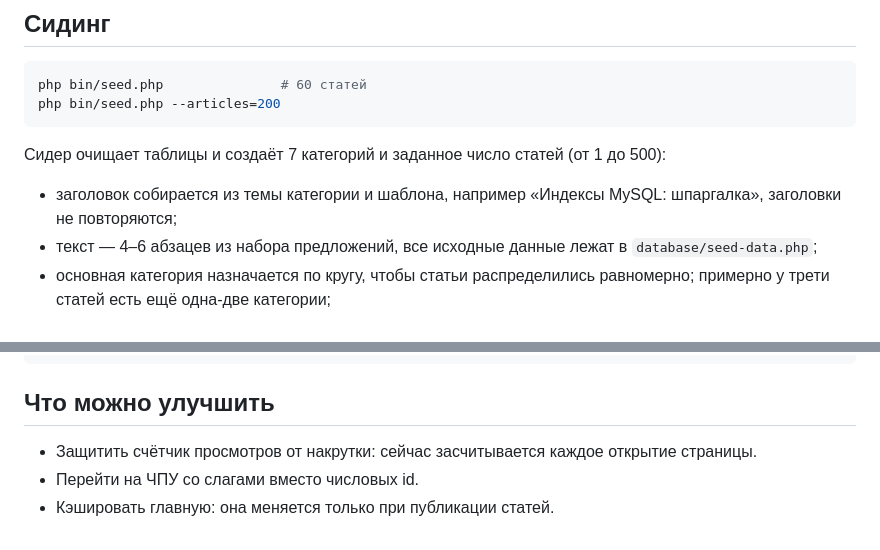
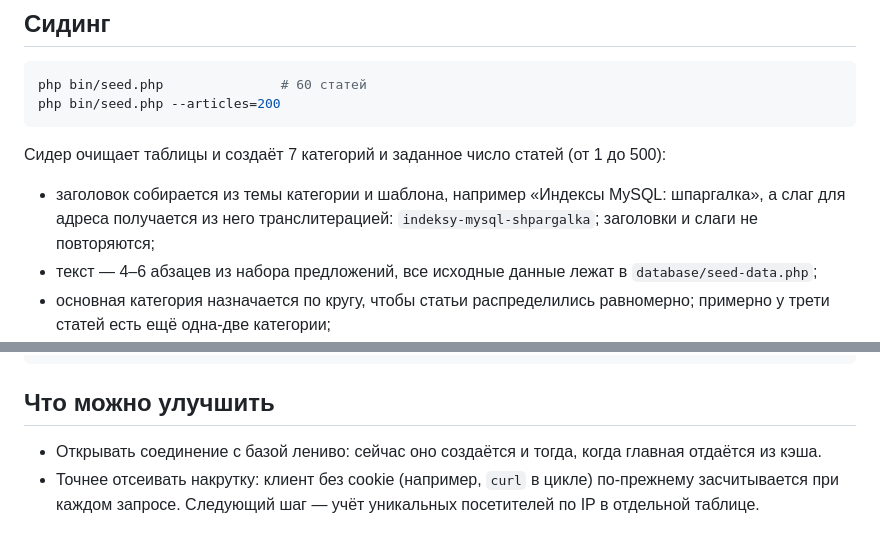
Before and after one commit to bigenergy/abtest, a Markdown page: README.md, 2 parts joined by grey strips. GitHub-like rendering.

```diff
--- a/README.md
+++ b/README.md
@@ -41,7 +41,7 @@ php bin/seed.php --articles=200
 
 Сидер очищает таблицы и создаёт 7 категорий и заданное число статей (от 1 до 500):
 
-- заголовок собирается из темы категории и шаблона, например «Индексы MySQL: шпаргалка», заголовки не повторяются;
+- заголовок собирается из темы категории и шаблона, например «Индексы MySQL: шпаргалка», а слаг для адреса получается из него транслитерацией: `indeksy-mysql-shpargalka`; заголовки и слаги не повторяются;
 - текст — 4–6 абзацев из набора предложений, все исходные данные лежат в `database/seed-data.php`;
 - основная категория назначается по кругу, чтобы статьи распределились равномерно; примерно у трети статей есть ещё одна-две категории;
 - дата публикации — случайная за последний год, просмотров от 0 до 5000, обложка — одна из SVG-картинок в `public/images/covers`;
@@ -110,6 +119,5 @@ npm run build    # или npm run watch во время разработки
 
 ## Что можно улучшить
 
-- Защитить счётчик просмотров от накрутки: сейчас засчитывается каждое открытие страницы.
-- Перейти на ЧПУ со слагами вместо числовых id.
-- Кэшировать главную: она меняется только при публикации статей.
+- Открывать соединение с базой лениво: сейчас оно создаётся и тогда, когда главная отдаётся из кэша.
+- Точнее отсеивать накрутку: клиент без cookie (например, `curl` в цикле) по-прежнему засчитывается при каждом запросе. Следующий шаг — учёт уникальных посетителей по IP в отдельной таблице.
```
Also changed, not shown: other parts of README.md (+15 -6 lines).
